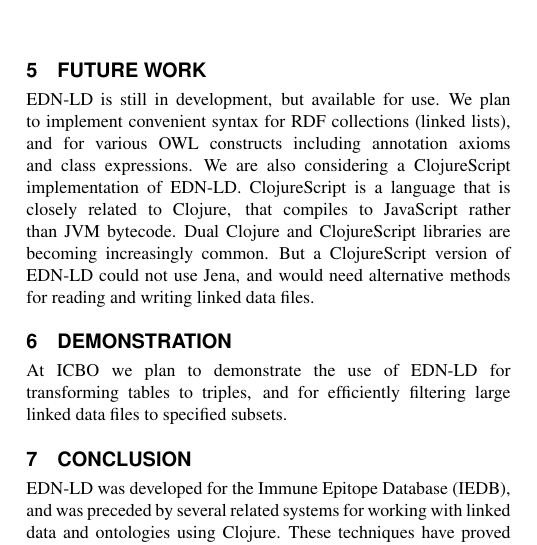
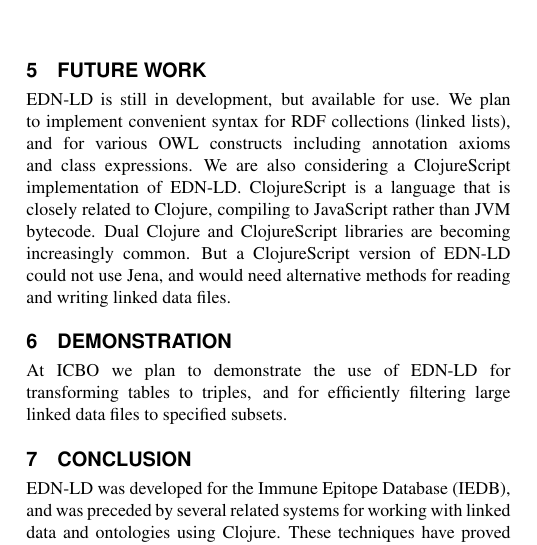
Before and after one commit to ontodev/icbo2015-edn-ld, a LaTeX document (edn_ld.tex): part of one column of page 2 of 2, cut so that both start at the same text. Compiled offline with pdfLaTeX.

Commit message:
Update Future Work section

```diff
--- a/edn_ld.tex
+++ b/edn_ld.tex
@@ -93,7 +93,7 @@
 
 \section{Future Work}
 
-EDN-LD is still in development, but available for use. We plan to implement convenient syntax for RDF collections (linked lists), and for various OWL constructs including annotation axioms and class expressions. We are also considering a ClojureScript implementation of EDN-LD. ClojureScript is a language that is closely related to Clojure, that compiles to JavaScript rather than JVM bytecode. Dual Clojure and ClojureScript libraries are becoming increasingly common. But a ClojureScript version of EDN-LD could not use Jena, and would need alternative methods for reading and writing linked data files.
+EDN-LD is still in development, but available for use. We plan to implement convenient syntax for RDF collections (linked lists), and for various OWL constructs including annotation axioms and class expressions. We are also considering a ClojureScript implementation of EDN-LD. ClojureScript is a language that is closely related to Clojure, compiling to JavaScript rather than JVM bytecode. Dual Clojure and ClojureScript libraries are becoming increasingly common. But a ClojureScript version of EDN-LD could not use Jena, and would need alternative methods for reading and writing linked data files.
 
 
 \section{Demonstration}
```
Also changed, not shown: edn_ld.pdf.
